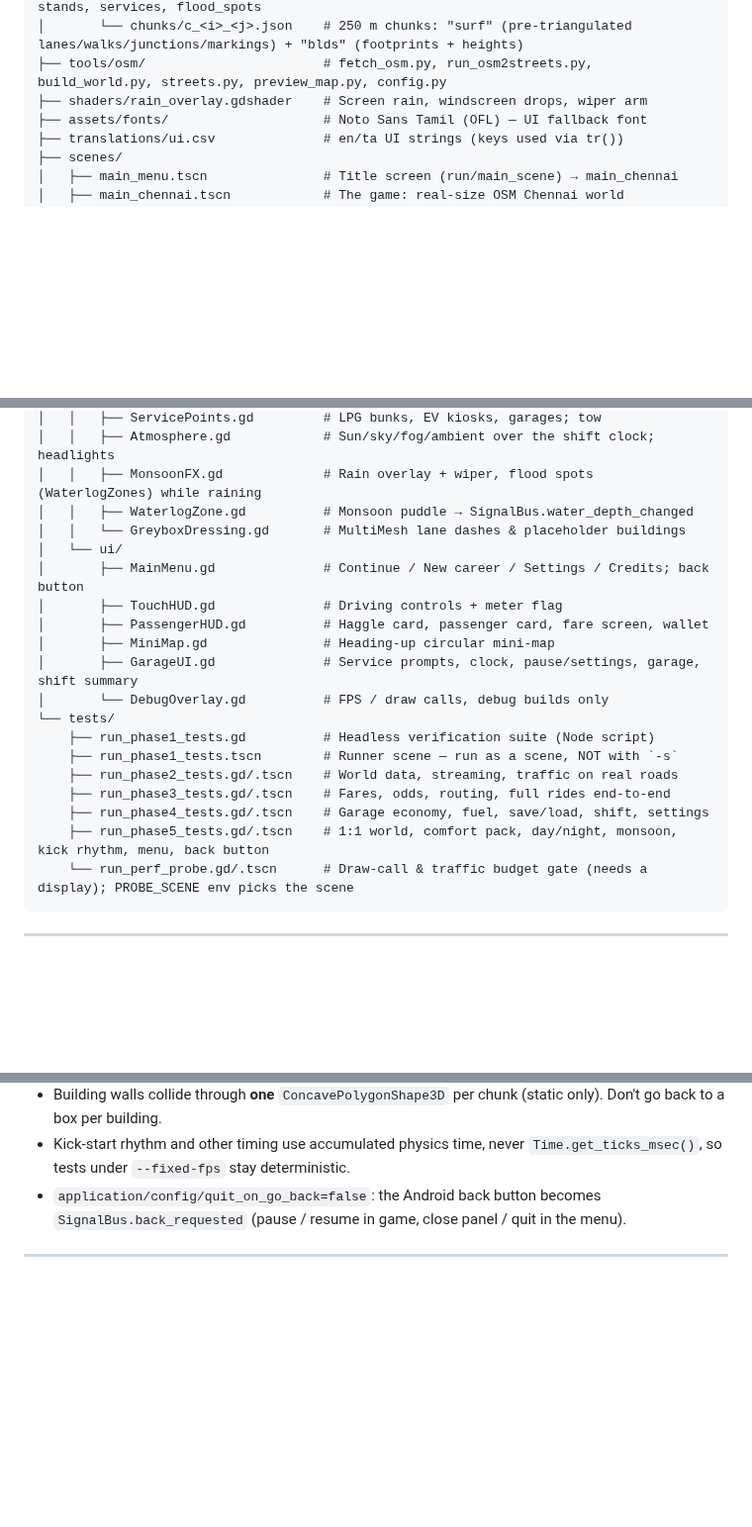
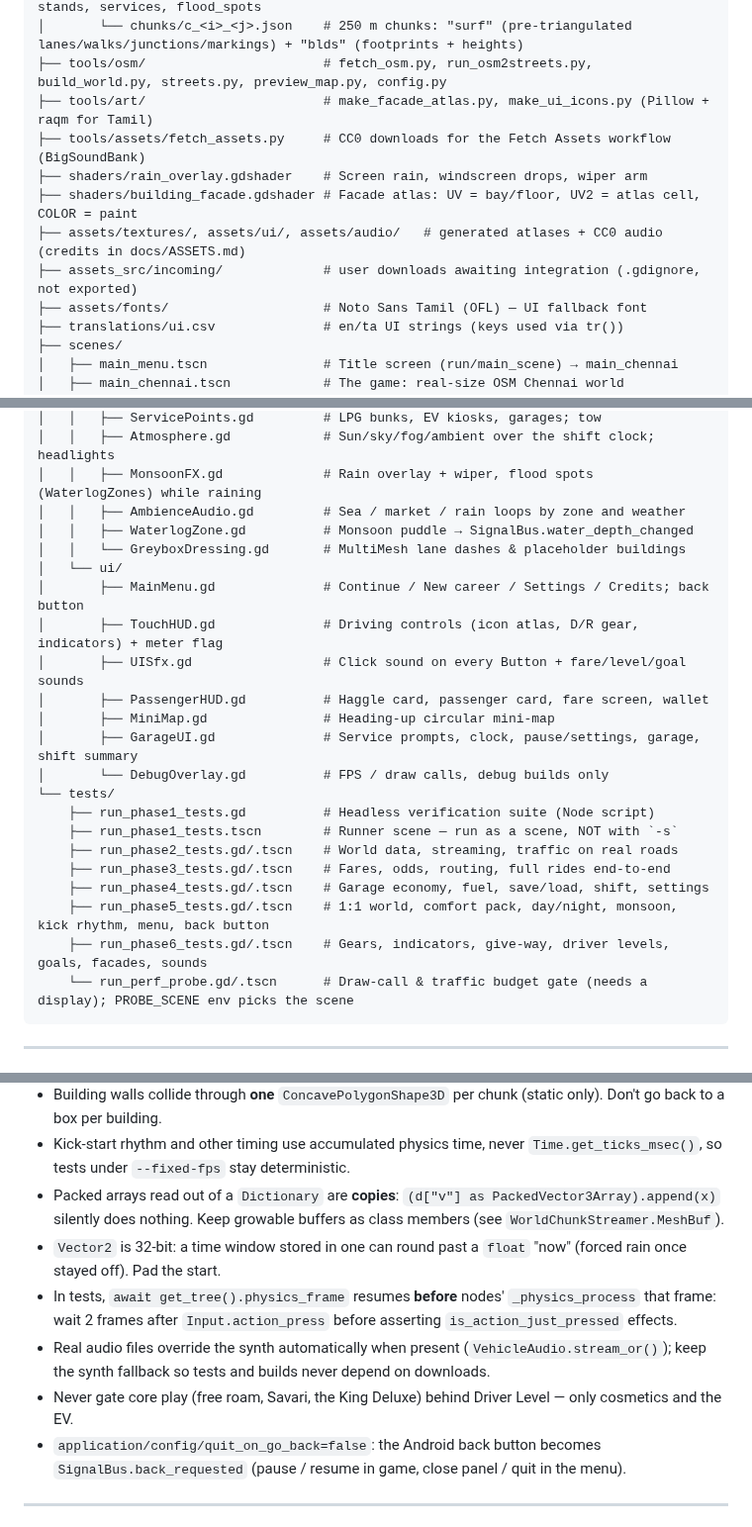
Before and after one commit to DavidRajPaul/Auto-Simulator-Game-GoDot, a Markdown page: AGENTS.md, 3 parts joined by grey strips. Shown at 99% size. GitHub-like rendering; blank space fills up the shorter version.

````diff
--- a/AGENTS.md
+++ b/AGENTS.md
@@ -43,7 +43,12 @@ res://
 │       ├── manifest.json, road_graph.json, areas.json   # manifest: map_scale 1.0, stands, services, flood_spots
 │       └── chunks/c_<i>_<j>.json    # 250 m chunks: "surf" (pre-triangulated lanes/walks/junctions/markings) + "blds" (footprints + heights)
 ├── tools/osm/                       # fetch_osm.py, run_osm2streets.py, build_world.py, streets.py, preview_map.py, config.py
+├── tools/art/                       # make_facade_atlas.py, make_ui_icons.py (Pillow + raqm for Tamil)
+├── tools/assets/fetch_assets.py     # CC0 downloads for the Fetch Assets workflow (BigSoundBank)
 ├── shaders/rain_overlay.gdshader    # Screen rain, windscreen drops, wiper arm
+├── shaders/building_facade.gdshader # Facade atlas: UV = bay/floor, UV2 = atlas cell, COLOR = paint
+├── assets/textures/, assets/ui/, assets/audio/   # generated atlases + CC0 audio (credits in docs/ASSETS.md)
+├── assets_src/incoming/             # user downloads awaiting integration (.gdignore, not exported)
 ├── assets/fonts/                    # Noto Sans Tamil (OFL) — UI fallback font
 ├── translations/ui.csv              # en/ta UI strings (keys used via tr())
 ├── scenes/
@@ -75,11 +81,13 @@ res://
 │   │   ├── ServicePoints.gd         # LPG bunks, EV kiosks, garages; tow
 │   │   ├── Atmosphere.gd            # Sun/sky/fog/ambient over the shift clock; headlights
 │   │   ├── MonsoonFX.gd             # Rain overlay + wiper, flood spots (WaterlogZones) while raining
+│   │   ├── AmbienceAudio.gd         # Sea / market / rain loops by zone and weather
 │   │   ├── WaterlogZone.gd          # Monsoon puddle → SignalBus.water_depth_changed
 │   │   └── GreyboxDressing.gd       # MultiMesh lane dashes & placeholder buildings
 │   └── ui/
 │       ├── MainMenu.gd              # Continue / New career / Settings / Credits; back button
-│       ├── TouchHUD.gd              # Driving controls + meter flag
+│       ├── TouchHUD.gd              # Driving controls (icon atlas, D/R gear, indicators) + meter flag
+│       ├── UISfx.gd                 # Click sound on every Button + fare/level/goal sounds
 │       ├── PassengerHUD.gd          # Haggle card, passenger card, fare screen, wallet
 │       ├── MiniMap.gd               # Heading-up circular mini-map
 │       ├── GarageUI.gd              # Service prompts, clock, pause/settings, garage, shift summary
@@ -91,6 +99,7 @@ res://
     ├── run_phase3_tests.gd/.tscn    # Fares, odds, routing, full rides end-to-end
     ├── run_phase4_tests.gd/.tscn    # Garage economy, fuel, save/load, shift, settings
     ├── run_phase5_tests.gd/.tscn    # 1:1 world, comfort pack, day/night, monsoon, kick rhythm, menu, back button
+    ├── run_phase6_tests.gd/.tscn    # Gears, indicators, give-way, driver levels, goals, facades, sounds
     └── run_perf_probe.gd/.tscn      # Draw-call & traffic budget gate (needs a display); PROBE_SCENE env picks the scene
 ```
 
@@ -140,6 +149,11 @@ res://
 * The road graph takes lane counts/widths from osm2streets (`streets.way_lanes()`), so traffic sits in the drawn lanes. If you change one, rebuild both (`build_world.py`).
 * Building walls collide through **one** `ConcavePolygonShape3D` per chunk (static only). Don't go back to a box per building.
 * Kick-start rhythm and other timing use accumulated physics time, never `Time.get_ticks_msec()`, so tests under `--fixed-fps` stay deterministic.
+* Packed arrays read out of a `Dictionary` are **copies**: `(d["v"] as PackedVector3Array).append(x)` silently does nothing. Keep growable buffers as class members (see `WorldChunkStreamer.MeshBuf`).
+* `Vector2` is 32-bit: a time window stored in one can round past a `float` "now" (forced rain once stayed off). Pad the start.
+* In tests, `await get_tree().physics_frame` resumes **before** nodes' `_physics_process` that frame: wait 2 frames after `Input.action_press` before asserting `is_action_just_pressed` effects.
+* Real audio files override the synth automatically when present (`VehicleAudio.stream_or()`); keep the synth fallback so tests and builds never depend on downloads.
+* Never gate core play (free roam, Savari, the King Deluxe) behind Driver Level — only cosmetics and the EV.
 * `application/config/quit_on_go_back=false`: the Android back button becomes `SignalBus.back_requested` (pause / resume in game, close panel / quit in the menu).
 
 ---
````
Also changed, not shown: other parts of AGENTS.md (+3 -0 lines), README.md (+33 -6 lines), assets_src/incoming/SOURCES.md (added, +7 -0 lines), docs/ASSETS.md (added, +103 -0 lines), docs/ingame_facades_controls.png (added), 8 other files.
